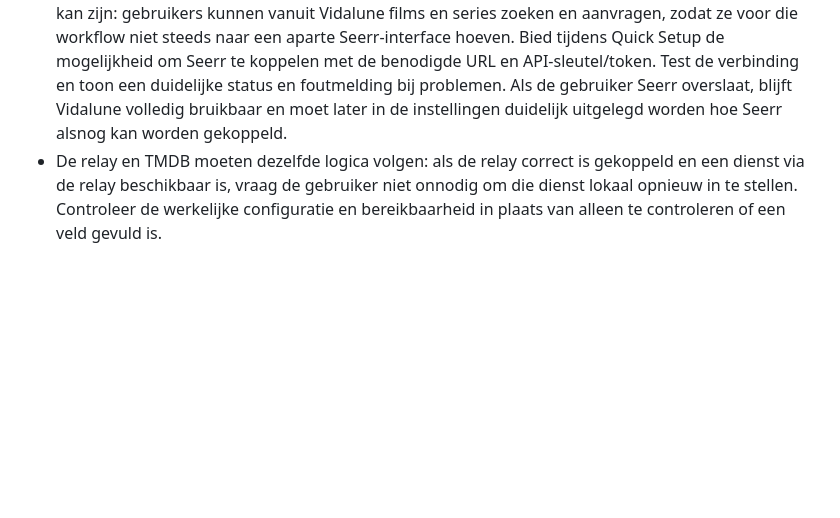
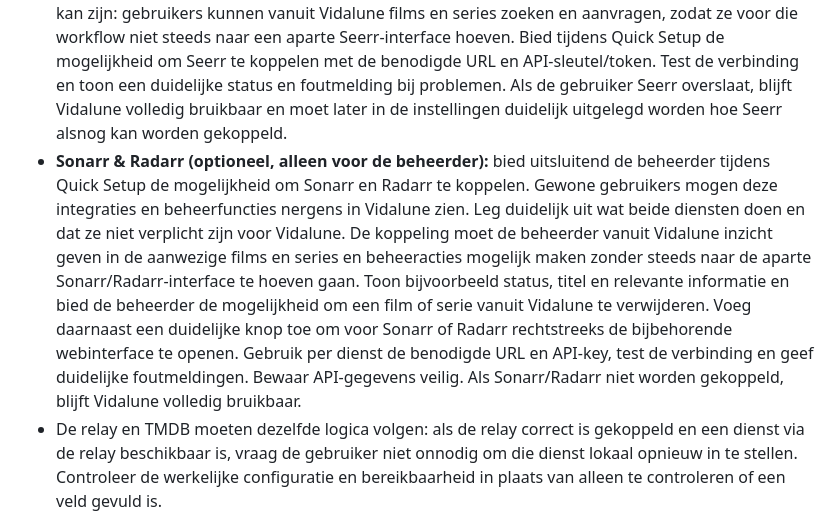
Before and after one commit to iitssjstn/velyx, a Markdown page: PLANNING.md, the part around the change. GitHub-like rendering; blank space fills up the shorter version.

Commit message:
Enhance planning document with setup instructions
Added detailed instructions for optional integrations and setup steps in the planning document.

```diff
--- a/PLANNING.md
+++ b/PLANNING.md
@@ -209,6 +209,7 @@ Doel: een nieuwe installatie moet stap voor stap duidelijk maken wat nog ingeste
 - **TMDB:** controleer of metadata al werkt via een eigen TMDB API-sleutel of de gekoppelde Vidalune-relay. Als geen werkende methode is ingesteld, leg uit wat TMDB doet en bied de juiste instelopties met stap-voor-stap uitleg. Als de relay is ingeschakeld en TMDB via de relay beschikbaar is, hoeft de gebruiker niet onnodig zelf een sleutel te regelen. Test de verbinding en toon een begrijpelijke status en oplossing bij fouten. Maak duidelijk welke optie actief is en wat de terugvaloptie is.
 - **Relay:** controleer of de server aan de Vidalune-relay gekoppeld is. Als dit nog niet is ingesteld, leg uit wat de relay doet, wanneer die nodig is (bijvoorbeeld toegang op afstand en eventueel centrale diensten zoals TMDB) en hoe de gebruiker de koppeling voltooit. Geef per stap aan wat vereist is, wat optioneel is en of er kosten/een abonnement van toepassing zijn. Test de verbinding na het instellen en geef concrete foutmeldingen en herstelstappen.
 - **Seerr (optioneel):** controleer of Seerr al is ingesteld. Seerr is niet verplicht en moet duidelijk als optionele stap worden weergegeven. Leg in eenvoudige taal uit wat Seerr is en waarom het handig kan zijn: gebruikers kunnen vanuit Vidalune films en series zoeken en aanvragen, zodat ze voor die workflow niet steeds naar een aparte Seerr-interface hoeven. Bied tijdens Quick Setup de mogelijkheid om Seerr te koppelen met de benodigde URL en API-sleutel/token. Test de verbinding en toon een duidelijke status en foutmelding bij problemen. Als de gebruiker Seerr overslaat, blijft Vidalune volledig bruikbaar en moet later in de instellingen duidelijk uitgelegd worden hoe Seerr alsnog kan worden gekoppeld.
+- **Sonarr & Radarr (optioneel, alleen voor de beheerder):** bied uitsluitend de beheerder tijdens Quick Setup de mogelijkheid om Sonarr en Radarr te koppelen. Gewone gebruikers mogen deze integraties en beheerfuncties nergens in Vidalune zien. Leg duidelijk uit wat beide diensten doen en dat ze niet verplicht zijn voor Vidalune. De koppeling moet de beheerder vanuit Vidalune inzicht geven in de aanwezige films en series en beheeracties mogelijk maken zonder steeds naar de aparte Sonarr/Radarr-interface te hoeven gaan. Toon bijvoorbeeld status, titel en relevante informatie en bied de beheerder de mogelijkheid om een film of serie vanuit Vidalune te verwijderen. Voeg daarnaast een duidelijke knop toe om voor Sonarr of Radarr rechtstreeks de bijbehorende webinterface te openen. Gebruik per dienst de benodigde URL en API-key, test de verbinding en geef duidelijke foutmeldingen. Bewaar API-gegevens veilig. Als Sonarr/Radarr niet worden gekoppeld, blijft Vidalune volledig bruikbaar.
 - De relay en TMDB moeten dezelfde logica volgen: als de relay correct is gekoppeld en een dienst via de relay beschikbaar is, vraag de gebruiker niet onnodig om die dienst lokaal opnieuw in te stellen. Controleer de werkelijke configuratie en bereikbaarheid in plaats van alleen te controleren of een veld gevuld is.
 - Voeg bij iedere stap contextuele uitleg, voorbeelden, links naar de relevante handleiding en een knop om de instelling direct te openen toe. Gebruik duidelijke taal, geen onverklaarde technische termen. Zorg dat de setup en uitleg volledig beschikbaar zijn in het Nederlands en Engels.
 - Maak een overzichtelijk eindscherm met **gereed**, **optioneel overgeslagen** en **actie vereist**. Toon alleen vervolgstappen die voor deze installatie relevant zijn. Geef vanuit het dashboard waarschuwingen wanneer een nog niet ingestelde functie voor het eerst wordt gebruikt, met een directe link naar de juiste instelling.
```
